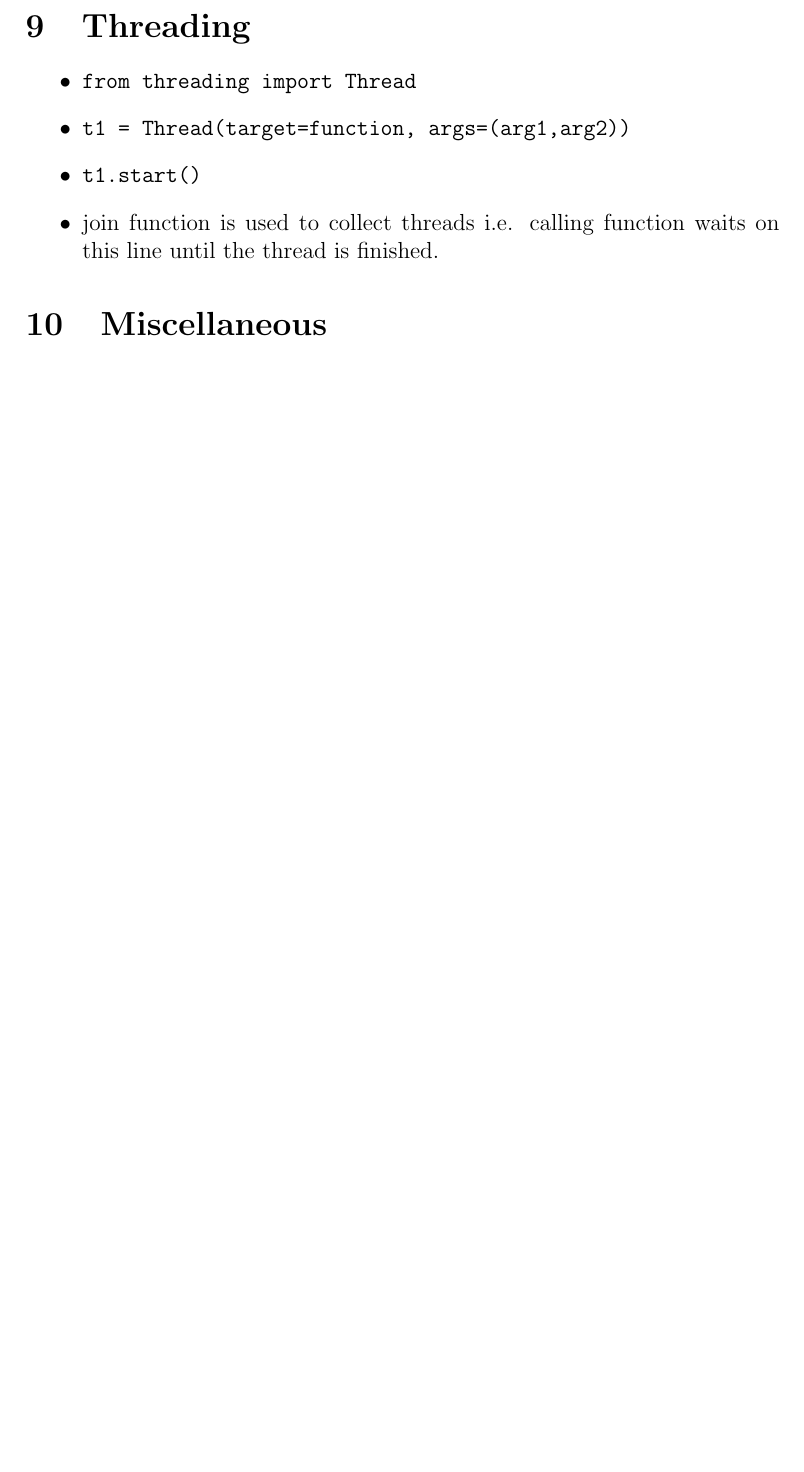
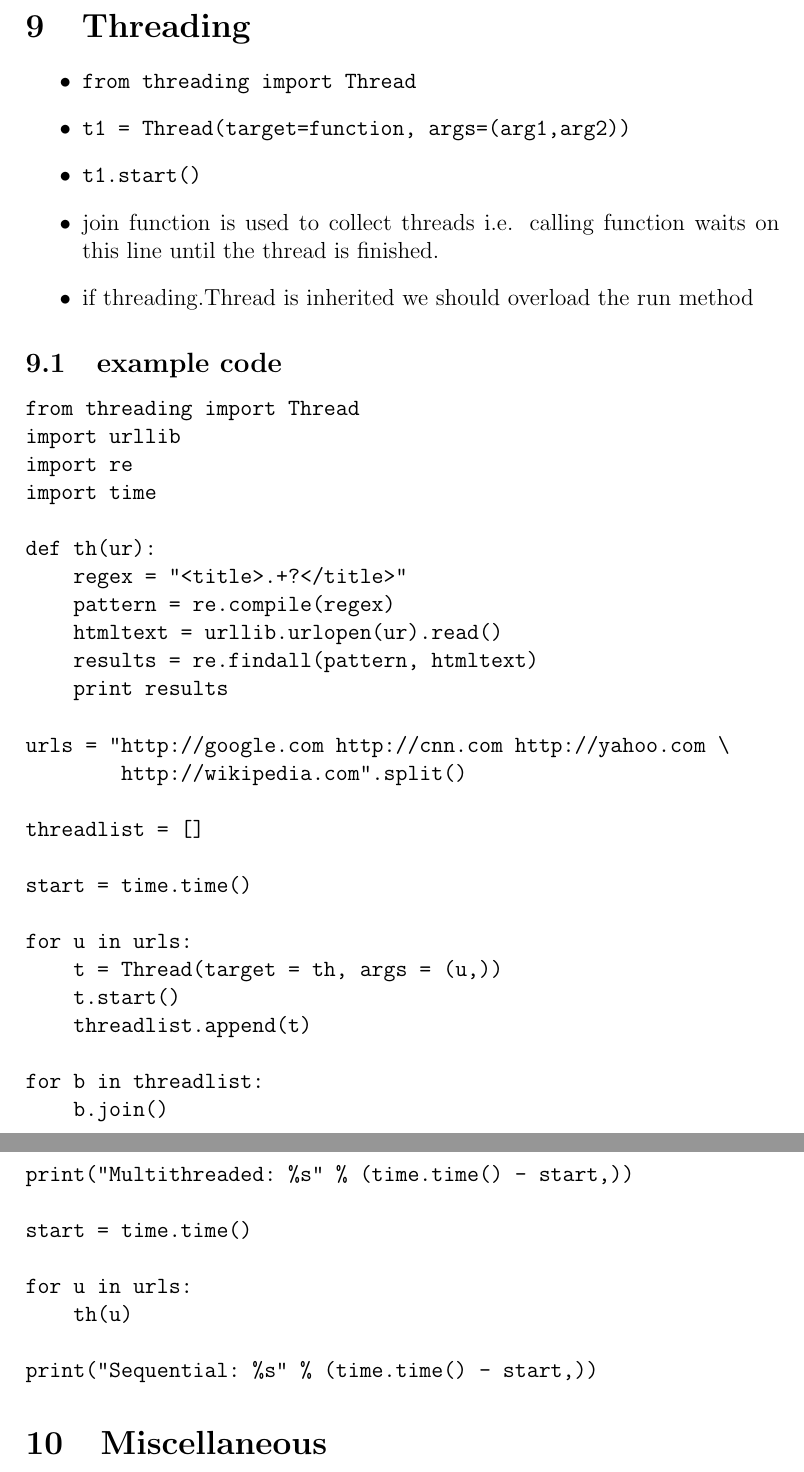
Before and after one commit to saquib2527/notes, a LaTeX document (python-notes.tex): part of page 14 of 14 before the commit and two parts of pages 14 and 15 of 15 after it, the two joined at a grey line, cut so that both start at the same text, the shorter picture padded with empty space. Compiled offline with pdfLaTeX.

Commit message:
added example of multithreading

```diff
--- a/python-notes.tex
+++ b/python-notes.tex
@@ -485,7 +485,48 @@ finally:
     \item \verb|t1 = Thread(target=function, args=(arg1,arg2))|
     \item \verb|t1.start()|
     \item join function is used to collect threads i.e. calling function waits on this line until the thread is finished.
+    \item if threading.Thread is inherited we should overload the run method
 \end{itemize}
+
+%----------------------------------------------------%
+\subsection{example code}
+\begin{verbatim}
+from threading import Thread
+import urllib
+import re
+import time
+
+def th(ur):
+    regex = "<title>.+?</title>"
+    pattern = re.compile(regex)
+    htmltext = urllib.urlopen(ur).read()
+    results = re.findall(pattern, htmltext)
+    print results
+
+urls = "http://google.com http://cnn.com http://yahoo.com \
+        http://wikipedia.com".split()
+
+threadlist = []
+
+start = time.time()
+
+for u in urls:
+    t = Thread(target = th, args = (u,))
+    t.start()
+    threadlist.append(t)
+
+for b in threadlist:
+    b.join()
+
+print("Multithreaded: %s" % (time.time() - start,))
+
+start = time.time()
+
+for u in urls:
+    th(u)
+
+print("Sequential: %s" % (time.time() - start,))
+\end{verbatim}
 
 %%%%%%%%%%%%%%%%%%%%%%%%%%%%%%%%%%%%%%%%%%%%%%%%%%%%%%
 \section{Miscellaneous}
```
Lines whose indentation alone changed are shown as unchanged.
